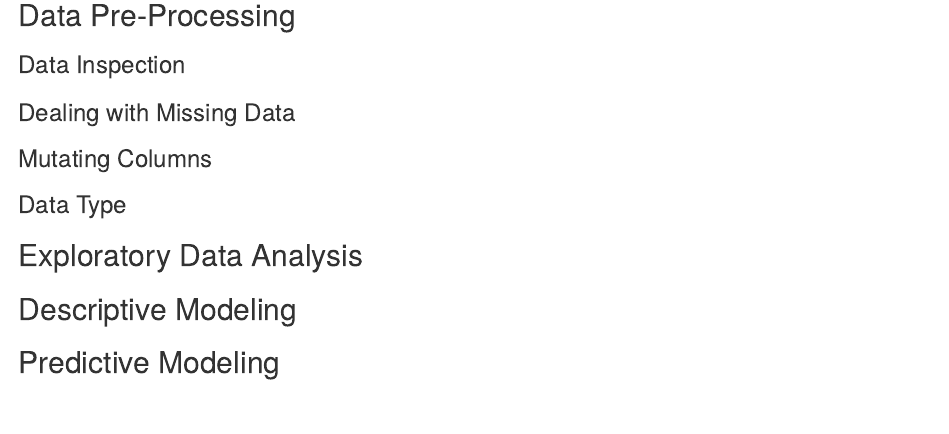
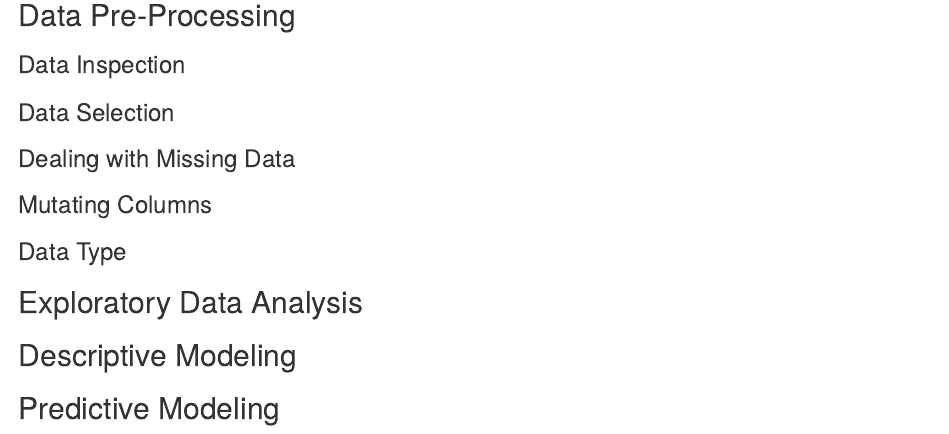
Before and after one commit to danieljinchoy/ames_housing_ml, an R Markdown document (ames_housing/ML_Project.Rmd): the page in a window 1100 px wide, from 1920 px down. Rendered offline with R 4.5, knitr and Pandoc, with nearby package versions; some code elsewhere in the file could not run offline.

Commit message:
initate R project

````diff
--- a/ML_Project.Rmd
+++ b/ames_housing/ML_Project.Rmd
@@ -65,6 +65,9 @@ head(real_estate)
 
 ```
 
+### Data Selection
+
+
 ### Dealing with Missing Data
 
 
````
Also changed, not shown: ML_Project.nb.html, ames_housing/ml_project.R (renamed from ml_project.R), 7 other files.
